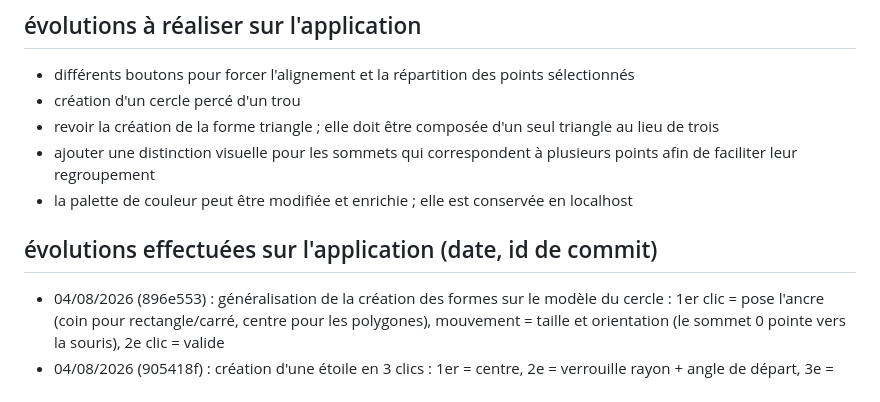
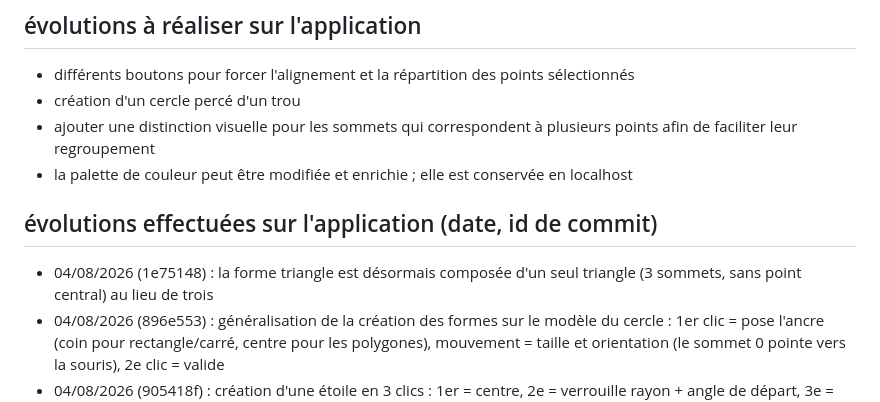
Before and after one commit to herveheritier/vanillajs-meshes-designer, a Markdown page: EVOLUTIONS.md, the part around the change. Rendered like a GitHub page.

Commit message:
docs(evolutions): journal — triangle en un seul triangle

```diff
--- a/EVOLUTIONS.md
+++ b/EVOLUTIONS.md
@@ -2,10 +2,10 @@
 ## évolutions à réaliser sur l'application
 - différents boutons pour forcer l'alignement et la répartition des points sélectionnés
 - création d'un cercle percé d'un trou
-- revoir la création de la forme triangle ; elle doit être composée d'un seul triangle au lieu de trois
 - ajouter une distinction visuelle pour les sommets qui correspondent à plusieurs points afin de faciliter leur regroupement
 - la palette de couleur peut être modifiée et enrichie ; elle est conservée en localhost
 ## évolutions effectuées sur l'application (date, id de commit)
+- 04/08/2026 (1e75148) : la forme triangle est désormais composée d'un seul triangle (3 sommets, sans point central) au lieu de trois
 - 04/08/2026 (896e553) : généralisation de la création des formes sur le modèle du cercle : 1er clic = pose l'ancre (coin pour rectangle/carré, centre pour les polygones), mouvement = taille et orientation (le sommet 0 pointe vers la souris), 2e clic = valide
 - 04/08/2026 (905418f) : création d'une étoile en 3 clics : 1er = centre, 2e = verrouille rayon + angle de départ, 3e = profondeur des branches (le 1er pic suit la souris comme pour le cercle)
 - 04/08/2026 (b19622e) : lors de la création d'une forme (cercle et formes prédéfinies), le pointeur reste visible après le premier clic, même sans mouvement de souris
```
